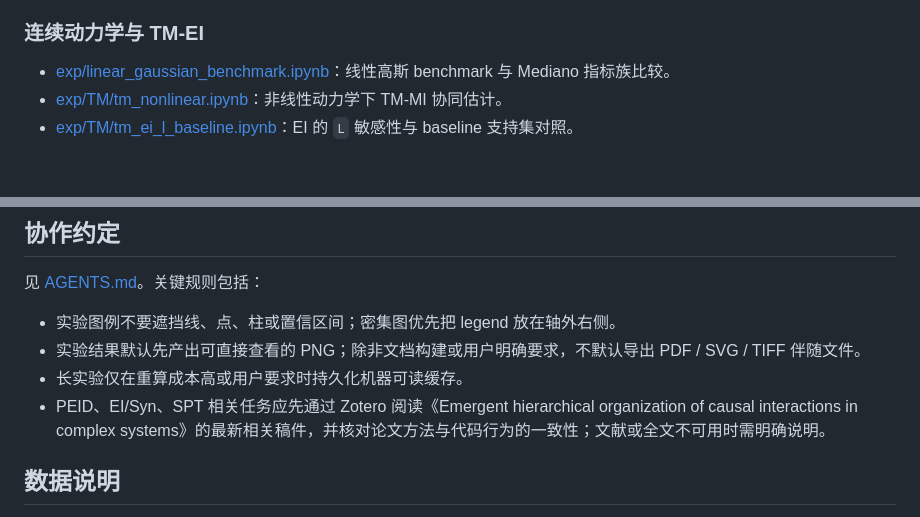
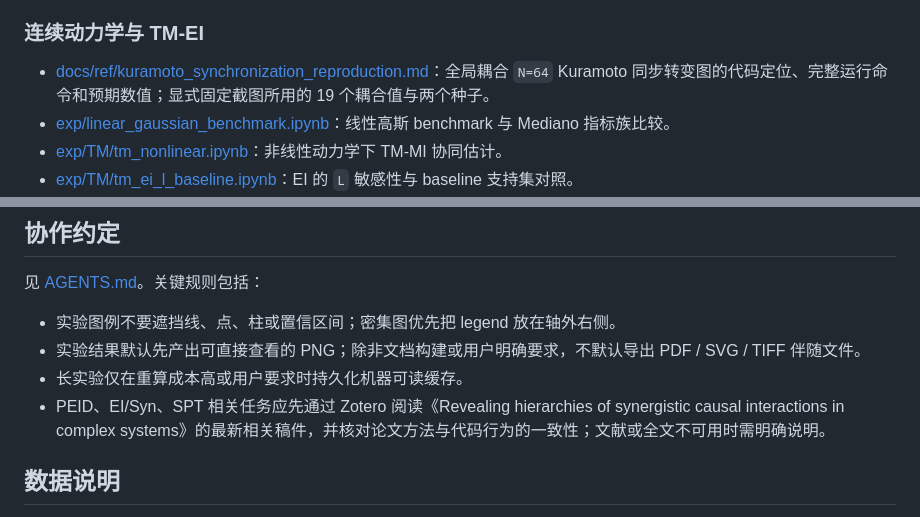
Before and after one commit to Matthew-ymz/EISyn, a Markdown page: README.md, 2 parts joined by grey strips. GitHub-like rendering; blank space fills up the shorter version.

Commit message:
docs: 更新文献指引并补充 Kuramoto 复现说明

```diff
--- a/README.md
+++ b/README.md
@@ -78,6 +78,7 @@ transport-map EI 与连续动力学实验，包括：
 
 ### 连续动力学与 TM-EI
 
+- [docs/ref/kuramoto_synchronization_reproduction.md](docs/ref/kuramoto_synchronization_reproduction.md)：全局耦合 `N=64` Kuramoto 同步转变图的代码定位、完整运行命令和预期数值；显式固定截图所用的 19 个耦合值与两个种子。
 - [exp/linear_gaussian_benchmark.ipynb](exp/linear_gaussian_benchmark.ipynb)：线性高斯 benchmark 与 Mediano 指标族比较。
 - [exp/TM/tm_nonlinear.ipynb](exp/TM/tm_nonlinear.ipynb)：非线性动力学下 TM-MI 协同估计。
 - [exp/TM/tm_ei_l_baseline.ipynb](exp/TM/tm_ei_l_baseline.ipynb)：EI 的 `L` 敏感性与 baseline 支持集对照。
@@ -214,7 +215,7 @@ python scripts/export_research_framework_pdf.py
 - 实验图例不要遮挡线、点、柱或置信区间；密集图优先把 legend 放在轴外右侧。
 - 实验结果默认先产出可直接查看的 PNG；除非文档构建或用户明确要求，不默认导出 PDF / SVG / TIFF 伴随文件。
 - 长实验仅在重算成本高或用户要求时持久化机器可读缓存。
-- PEID、EI/Syn、SPT 相关任务应先通过 Zotero 阅读《Emergent hierarchical organization of causal interactions in complex systems》的最新相关稿件，并核对论文方法与代码行为的一致性；文献或全文不可用时需明确说明。
+- PEID、EI/Syn、SPT 相关任务应先通过 Zotero 阅读《Revealing hierarchies of synergistic causal interactions in complex systems》的最新相关稿件，并核对论文方法与代码行为的一致性；文献或全文不可用时需明确说明。
 
 ## 数据说明
 
```
Also changed, not shown: AGENTS.md (+1 -1 lines), docs/ref/kuramoto_synchronization_reproduction.md (added, +137 -0 lines).
